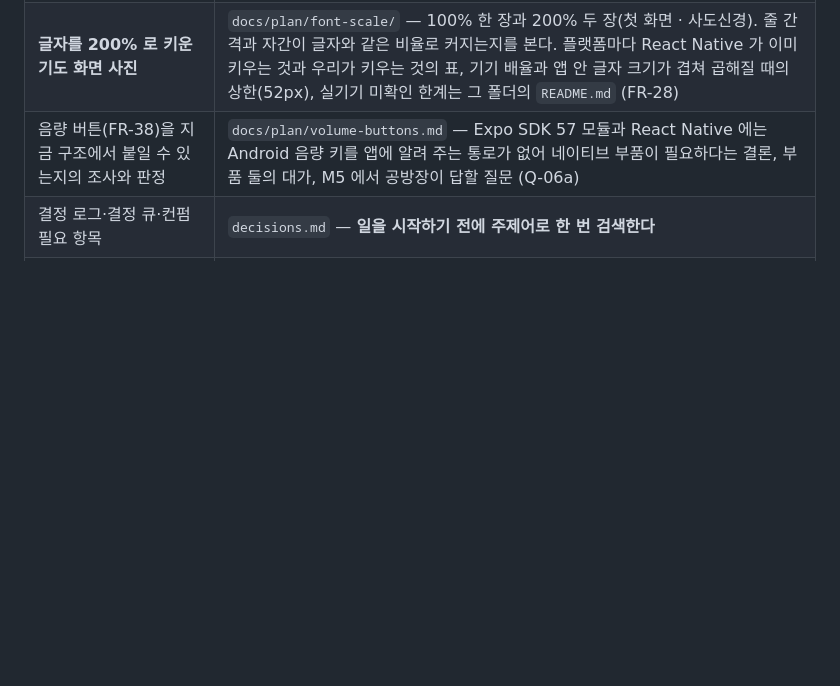
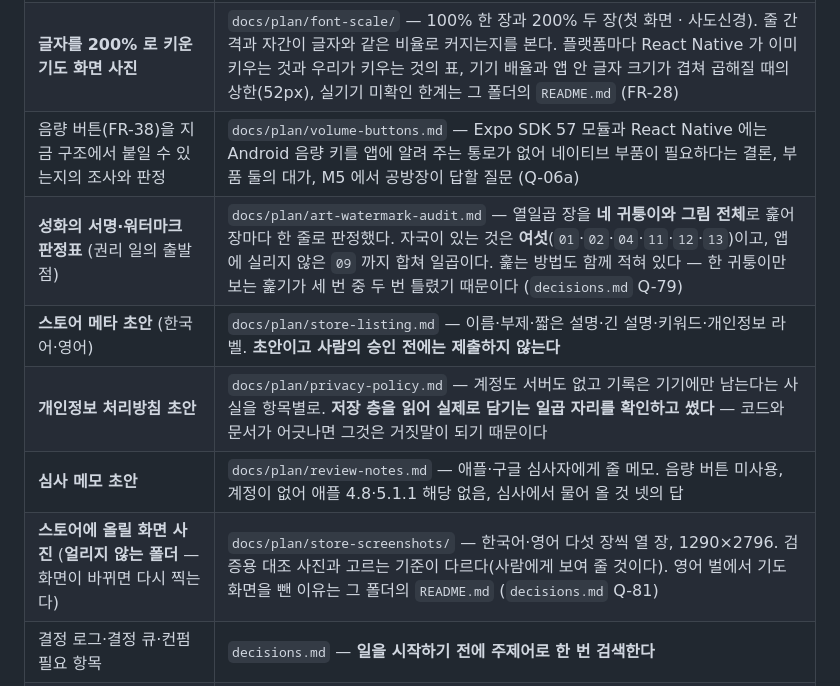
Before and after one commit to GeonwooKim-fitogether/My-Rosary-App, a Markdown page: CLAUDE.md, the part around the change. Rendered like a GitHub page; blank space fills up the shorter version.

Commit message:
docs(w5): 워터마크를 여섯으로 확정하고 준비 문서 다섯을 배선한다
Q-79 가 이번의 핵심이다. 성화의 자국을 세 번 셌고 세 번 다른 답이
나왔다 — 넷(Q-50) · 다섯(Q-71) · 여섯(이번). 그리고 Q-50 의 정정
자체가 틀렸다는 것이 드러났다. Q-50 은 `12-mary-child-neutral.jpg` 를
"틀린 기록이었다" 며 목록에서 뺐는데, 그 장에는 실제로 로고가 있고
지휘 세션이 귀퉁이를 잘라 확대해 눈으로 확인했다. 파일을 잘못 짚은
것이 아니라 오른쪽 아래를 보고 "없다" 고 판정한 것이 틀렸던 것이다.

배운 것은 수가 아니라 자리다. 여섯 중 넷은 오른쪽 아래, 둘은 왼쪽
아래에 있었다. 한 귀퉁이만 보는 훑기는 반드시 무엇인가를 놓친다.
그래서 이번에는 판정 방법까지 문서에 남겨, 다음 사람이 같은 일을
네 번째로 다시 세지 않게 했다.

Q-80 은 2건이 누적된 것이다 — 전체 e2e 가 얼린 사진 스물일곱 장을
덮어쓰고, 두 번 다 사람이 알아차려 되돌렸다. 지금은 주의로만 막고
있으므로 장치로 올릴 때가 됐다. 다만 이번 요청 범위 밖이라 위험만
정확히 적고 착수하지 않았다.

Q-81 은 영어 스토어 사진에서 기도 화면을 뺀 판단이다. 스토어 사진의
일은 사람이 받을 기대를 정확히 맞추는 것인데, 영어 목록 아래 한국어
기도문이 보이면 기대가 어긋난다.

Co-Authored-By: Claude Opus 5 <noreply@anthropic.com>
Claude-Session: https://claude.ai/code/session_014qdPzhHB5fbdkiJDXGXtXW

```diff
--- a/CLAUDE.md
+++ b/CLAUDE.md
@@ -37,6 +37,11 @@
 | **지금 알의 다섯 상태를 구현한 뒤의 화면 사진** | `docs/plan/bead-phases/` — 읽는 중 · 내 차례 · 멈춤 · 단 전환 · 소리 없이 진행, 모두 다섯 장. 동작 줄이기 상태로 찍어 움직임 없이도 갈리는지를 본다. 값의 출처와 한계는 그 폴더의 `README.md` (FR-15) |
 | **글자를 200% 로 키운 기도 화면 사진** | `docs/plan/font-scale/` — 100% 한 장과 200% 두 장(첫 화면 · 사도신경). 줄 간격과 자간이 글자와 같은 비율로 커지는지를 본다. 플랫폼마다 React Native 가 이미 키우는 것과 우리가 키우는 것의 표, 기기 배율과 앱 안 글자 크기가 겹쳐 곱해질 때의 상한(52px), 실기기 미확인 한계는 그 폴더의 `README.md` (FR-28) |
 | 음량 버튼(FR-38)을 지금 구조에서 붙일 수 있는지의 조사와 판정 | `docs/plan/volume-buttons.md` — Expo SDK 57 모듈과 React Native 에는 Android 음량 키를 앱에 알려 주는 통로가 없어 네이티브 부품이 필요하다는 결론, 부품 둘의 대가, M5 에서 공방장이 답할 질문 (Q-06a) |
+| **성화의 서명·워터마크 판정표** (권리 일의 출발점) | `docs/plan/art-watermark-audit.md` — 열일곱 장을 **네 귀퉁이와 그림 전체**로 훑어 장마다 한 줄로 판정했다. 자국이 있는 것은 **여섯**(`01`·`02`·`04`·`11`·`12`·`13`)이고, 앱에 실리지 않은 `09` 까지 합쳐 일곱이다. 훑는 방법도 함께 적혀 있다 — 한 귀퉁이만 보는 훑기가 세 번 중 두 번 틀렸기 때문이다 (`decisions.md` Q-79) |
+| **스토어 메타 초안** (한국어·영어) | `docs/plan/store-listing.md` — 이름·부제·짧은 설명·긴 설명·키워드·개인정보 라벨. **초안이고 사람의 승인 전에는 제출하지 않는다** |
+| **개인정보 처리방침 초안** | `docs/plan/privacy-policy.md` — 계정도 서버도 없고 기록은 기기에만 남는다는 사실을 항목별로. **저장 층을 읽어 실제로 담기는 일곱 자리를 확인하고 썼다** — 코드와 문서가 어긋나면 그것은 거짓말이 되기 때문이다 |
+| **심사 메모 초안** | `docs/plan/review-notes.md` — 애플·구글 심사자에게 줄 메모. 음량 버튼 미사용, 계정이 없어 애플 4.8·5.1.1 해당 없음, 심사에서 물어 올 것 넷의 답 |
+| **스토어에 올릴 화면 사진** (**얼리지 않는 폴더** — 화면이 바뀌면 다시 찍는다) | `docs/plan/store-screenshots/` — 한국어·영어 다섯 장씩 열 장, 1290×2796. 검증용 대조 사진과 고르는 기준이 다르다(사람에게 보여 줄 것이다). 영어 벌에서 기도 화면을 뺀 이유는 그 폴더의 `README.md` (`decisions.md` Q-81) |
 | 결정 로그·결정 큐·컨펌 필요 항목 | `decisions.md` — **일을 시작하기 전에 주제어로 한 번 검색한다** |
 | 폐기 목록 (다시 쓰지 않기로 한 도구·자리) | `.claude/retired.json` — 훅이 차단한다 |
 | 체계의 결함 기록 (창고 승격 후보) | `docs/lessons.md` |
```
Also changed, not shown: decisions.md (+3 -0 lines).
